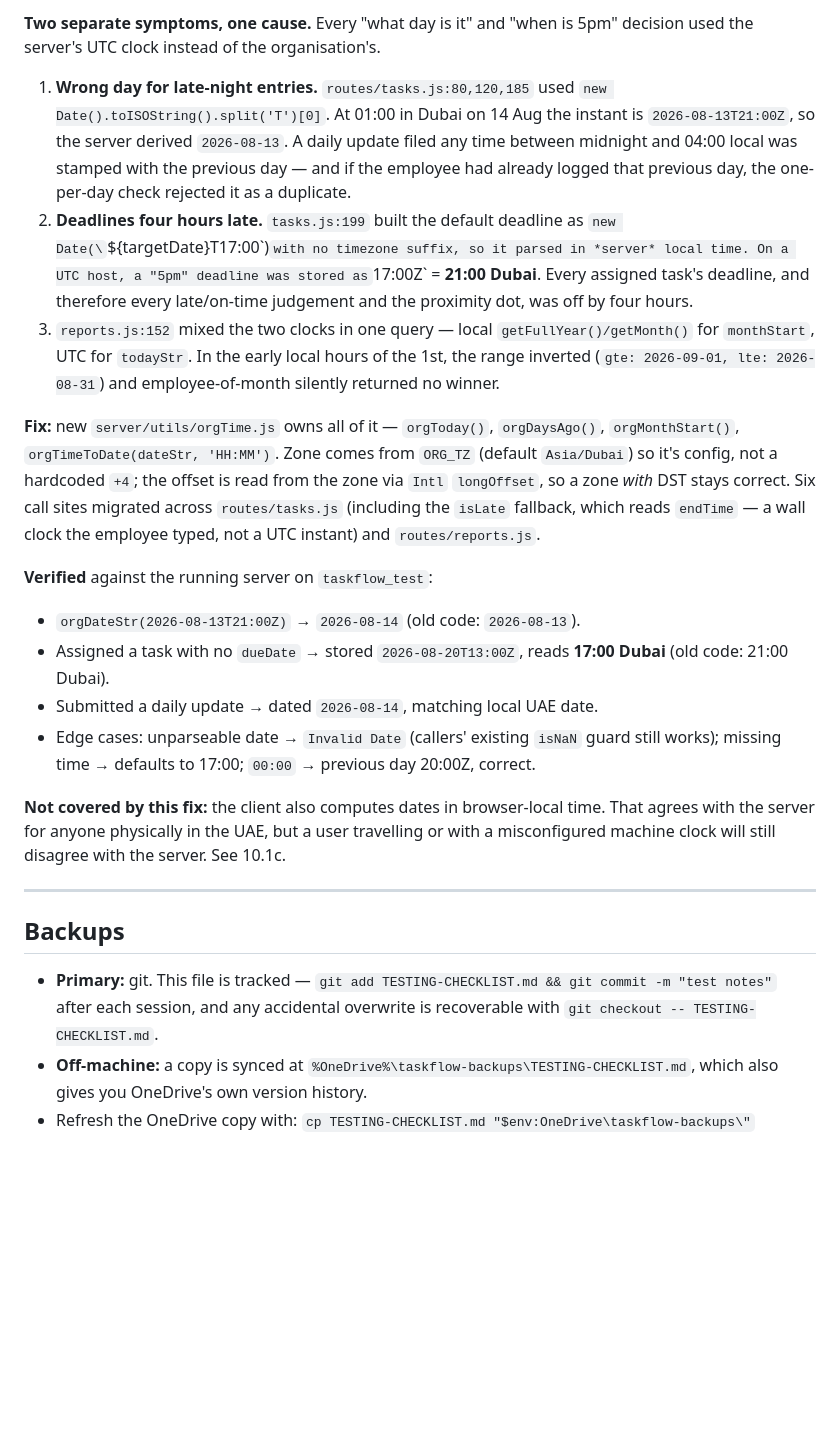
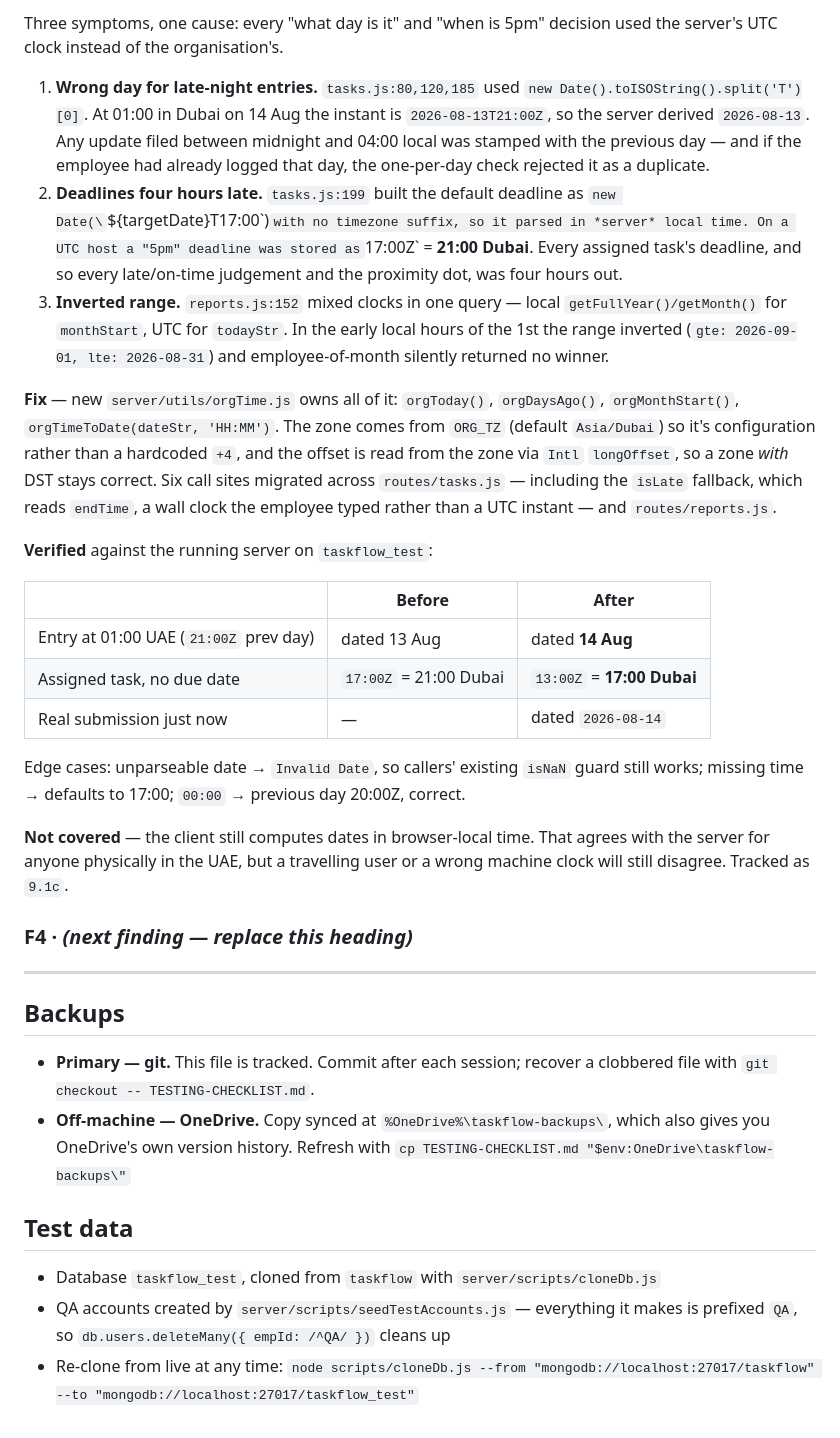
Before and after one commit to stain404/Daily-Logging-CRM, a Markdown page: TESTING-CHECKLIST.md, the part around one of its changes. GitHub-like rendering; blank space fills up the shorter version.

```diff
--- a/TESTING-CHECKLIST.md
+++ b/TESTING-CHECKLIST.md
@@ -410,47 +396,59 @@ UI handling of a 401 was a separate concern — see F1.
 
-**Two separate symptoms, one cause.** Every "what day is it" and "when is 5pm" decision used the
-server's UTC clock instead of the organisation's.
+Three symptoms, one cause: every "what day is it" and "when is 5pm" decision used the server's
+UTC clock instead of the organisation's.
 
-1. **Wrong day for late-night entries.** `routes/tasks.js:80,120,185` used
+1. **Wrong day for late-night entries.** `tasks.js:80,120,185` used
    `new Date().toISOString().split('T')[0]`. At 01:00 in Dubai on 14 Aug the instant is
-   `2026-08-13T21:00Z`, so the server derived `2026-08-13`. A daily update filed any time
-   between midnight and 04:00 local was stamped with the previous day — and if the employee had
-   already logged that previous day, the one-per-day check rejected it as a duplicate.
+   `2026-08-13T21:00Z`, so the server derived `2026-08-13`. Any update filed between midnight
+   and 04:00 local was stamped with the previous day — and if the employee had already logged
+   that day, the one-per-day check rejected it as a duplicate.
 2. **Deadlines four hours late.** `tasks.js:199` built the default deadline as
    `new Date(\`${targetDate}T17:00\`)` with no timezone suffix, so it parsed in *server* local
-   time. On a UTC host, a "5pm" deadline was stored as `17:00Z` = **21:00 Dubai**. Every
-   assigned task's deadline, and therefore every late/on-time judgement and the proximity dot,
-   was off by four hours.
-3. `reports.js:152` mixed the two clocks in one query — local `getFullYear()/getMonth()` for
-   `monthStart`, UTC for `todayStr`. In the early local hours of the 1st, the range inverted
-   (`gte: 2026-09-01, lte: 2026-08-31`) and employee-of-month silently returned no winner.
+   time. On a UTC host a "5pm" deadline was stored as `17:00Z` = **21:00 Dubai**. Every assigned
+   task's deadline, and so every late/on-time judgement and the proximity dot, was four hours out.
+3. **Inverted range.** `reports.js:152` mixed clocks in one query — local
+   `getFullYear()/getMonth()` for `monthStart`, UTC for `todayStr`. In the early local hours of
+   the 1st the range inverted (`gte: 2026-09-01, lte: 2026-08-31`) and employee-of-month
+   silently returned no winner.
 
-**Fix:** new `server/utils/orgTime.js` owns all of it — `orgToday()`, `orgDaysAgo()`,
-`orgMonthStart()`, `orgTimeToDate(dateStr, 'HH:MM')`. Zone comes from `ORG_TZ`
-(default `Asia/Dubai`) so it's config, not a hardcoded `+4`; the offset is read from the zone
-via `Intl` `longOffset`, so a zone *with* DST stays correct. Six call sites migrated across
-`routes/tasks.js` (including the `isLate` fallback, which reads `endTime` — a wall clock the
-employee typed, not a UTC instant) and `routes/reports.js`.
+**Fix** — new `server/utils/orgTime.js` owns all of it: `orgToday()`, `orgDaysAgo()`,
+`orgMonthStart()`, `orgTimeToDate(dateStr, 'HH:MM')`. The zone comes from `ORG_TZ`
+(default `Asia/Dubai`) so it's configuration rather than a hardcoded `+4`, and the offset is read
+from the zone via `Intl` `longOffset`, so a zone *with* DST stays correct. Six call sites migrated
+across `routes/tasks.js` — including the `isLate` fallback, which reads `endTime`, a wall clock
+the employee typed rather than a UTC instant — and `routes/reports.js`.
 
 **Verified** against the running server on `taskflow_test`:
-- `orgDateStr(2026-08-13T21:00Z)` → `2026-08-14` (old code: `2026-08-13`).
-- Assigned a task with no `dueDate` → stored `2026-08-20T13:00Z`, reads **17:00 Dubai**
-  (old code: 21:00 Dubai).
-- Submitted a daily update → dated `2026-08-14`, matching local UAE date.
-- Edge cases: unparseable date → `Invalid Date` (callers' existing `isNaN` guard still works);
-  missing time → defaults to 17:00; `00:00` → previous day 20:00Z, correct.
 
-**Not covered by this fix:** the client also computes dates in browser-local time. That agrees
-with the server for anyone physically in the UAE, but a user travelling or with a misconfigured
-machine clock will still disagree with the server. See 10.1c.
+| | Before | After |
+|---|---|---|
+| Entry at 01:00 UAE (`21:00Z` prev day) | dated 13 Aug | dated **14 Aug** |
+| Assigned task, no due date | `17:00Z` = 21:00 Dubai | `13:00Z` = **17:00 Dubai** |
+| Real submission just now | — | dated `2026-08-14` |
+
+Edge cases: unparseable date → `Invalid Date`, so callers' existing `isNaN` guard still works;
+missing time → defaults to 17:00; `00:00` → previous day 20:00Z, correct.
+
+**Not covered** — the client still computes dates in browser-local time. That agrees with the
+server for anyone physically in the UAE, but a travelling user or a wrong machine clock will
+still disagree. Tracked as `9.1c`.
+
+### F4 · *(next finding — replace this heading)*
 
 ---
 
 ## Backups
 
-- **Primary:** git. This file is tracked — `git add TESTING-CHECKLIST.md && git commit -m "test notes"`
-  after each session, and any accidental overwrite is recoverable with `git checkout -- TESTING-CHECKLIST.md`.
-- **Off-machine:** a copy is synced at `%OneDrive%\taskflow-backups\TESTING-CHECKLIST.md`,
-  which also gives you OneDrive's own version history.
-- Refresh the OneDrive copy with:
-  `cp TESTING-CHECKLIST.md "$env:OneDrive\taskflow-backups\"`
+- **Primary — git.** This file is tracked. Commit after each session; recover a clobbered file
+  with `git checkout -- TESTING-CHECKLIST.md`.
+- **Off-machine — OneDrive.** Copy synced at `%OneDrive%\taskflow-backups\`, which also gives you
+  OneDrive's own version history.
+  Refresh with `cp TESTING-CHECKLIST.md "$env:OneDrive\taskflow-backups\"`
+
+## Test data
+
+- Database `taskflow_test`, cloned from `taskflow` with `server/scripts/cloneDb.js`
+- QA accounts created by `server/scripts/seedTestAccounts.js` — everything it makes is prefixed
+  `QA`, so `db.users.deleteMany({ empId: /^QA/ })` cleans up
+- Re-clone from live at any time:
+  `node scripts/cloneDb.js --from "mongodb://localhost:27017/taskflow" --to "mongodb://localhost:27017/taskflow_test"`
```
Also changed, not shown: other parts of TESTING-CHECKLIST.md (+312 -326 lines).
